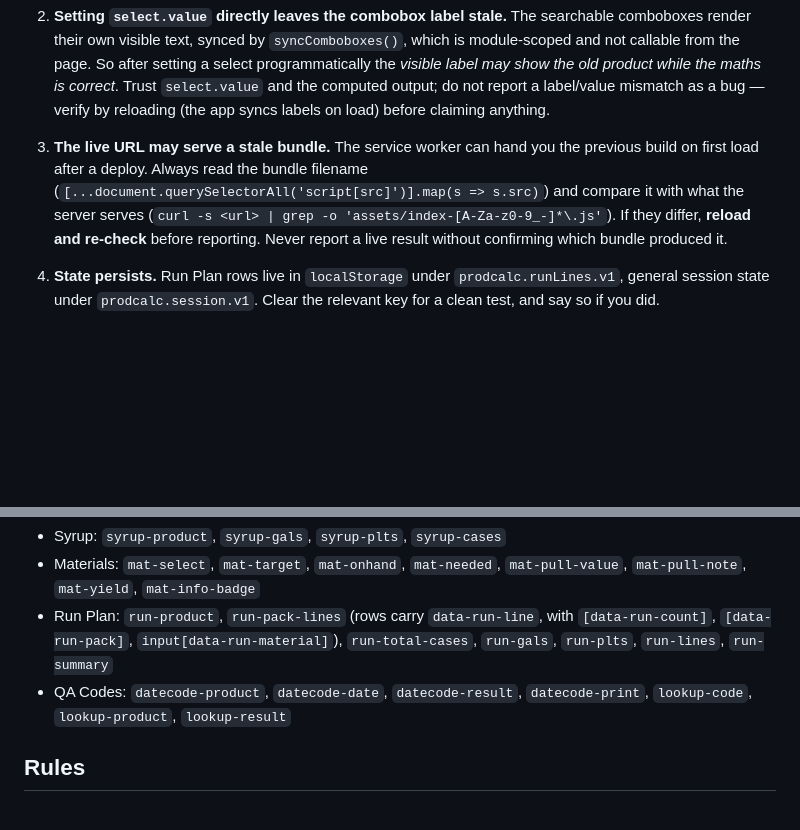
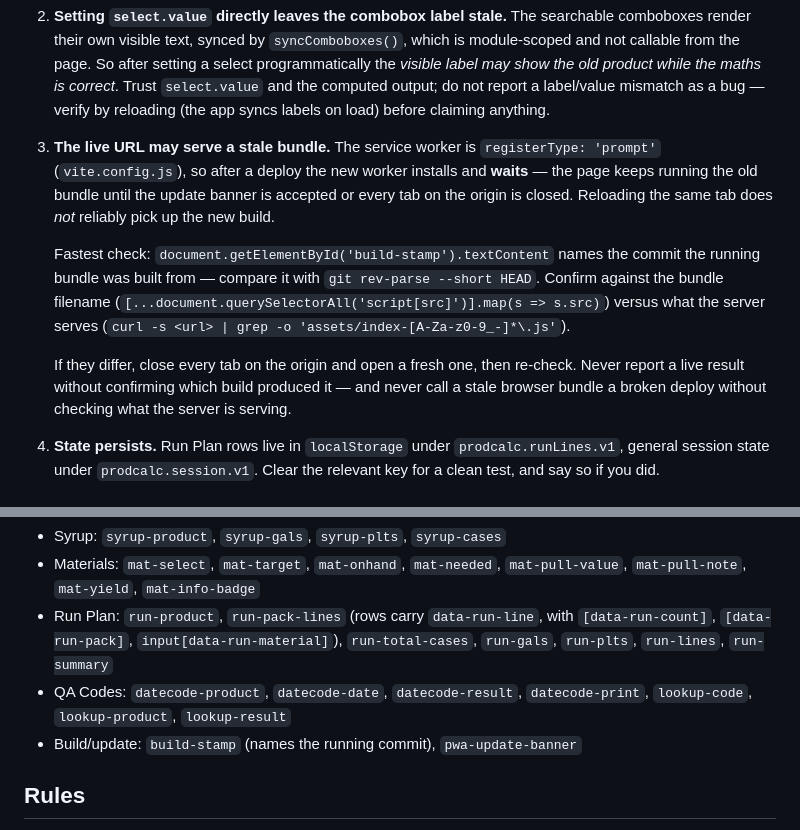
Before and after one commit to amazingspidermane/ProductionCalc, a Markdown page: .claude/agents/verify-in-app.md, 2 parts joined by grey strips. Drawn GitHub-style; blank space fills up the shorter version.

```diff
--- a/.claude/agents/verify-in-app.md
+++ b/.claude/agents/verify-in-app.md
@@ -47,12 +47,23 @@ These have all produced wrong conclusions before. Respect them.
    output; do not report a label/value mismatch as a bug — verify by reloading
    (the app syncs labels on load) before claiming anything.
 
-3. **The live URL may serve a stale bundle.** The service worker can hand you the
-   previous build on first load after a deploy. Always read the bundle filename
-   (`[...document.querySelectorAll('script[src]')].map(s => s.src)`) and compare
-   it with what the server serves (`curl -s <url> | grep -o 'assets/index-[A-Za-z0-9_-]*\.js'`).
-   If they differ, **reload and re-check** before reporting. Never report a live
-   result without confirming which bundle produced it.
+3. **The live URL may serve a stale bundle.** The service worker is
+   `registerType: 'prompt'` (`vite.config.js`), so after a deploy the new worker
+   installs and **waits** — the page keeps running the old bundle until the
+   update banner is accepted or every tab on the origin is closed. Reloading the
+   same tab does *not* reliably pick up the new build.
+
+   Fastest check: `document.getElementById('build-stamp').textContent` names the
+   commit the running bundle was built from — compare it with
+   `git rev-parse --short HEAD`. Confirm against the bundle filename
+   (`[...document.querySelectorAll('script[src]')].map(s => s.src)`) versus what
+   the server serves
+   (`curl -s <url> | grep -o 'assets/index-[A-Za-z0-9_-]*\.js'`).
+
+   If they differ, close every tab on the origin and open a fresh one, then
+   re-check. Never report a live result without confirming which build produced
+   it — and never call a stale browser bundle a broken deploy without checking
+   what the server is serving.
 
 4. **State persists.** Run Plan rows live in `localStorage` under
    `prodcalc.runLines.v1`, general session state under `prodcalc.session.v1`.
@@ -68,6 +79,7 @@ These have all produced wrong conclusions before. Respect them.
   `run-total-cases`, `run-gals`, `run-plts`, `run-lines`, `run-summary`
 - QA Codes: `datecode-product`, `datecode-date`, `datecode-result`,
   `datecode-print`, `lookup-code`, `lookup-product`, `lookup-result`
+- Build/update: `build-stamp` (names the running commit), `pwa-update-banner`
 
 ## Rules
 
```
Also changed, not shown: .claude/agents/deploy-check.md (+41 -14 lines).
